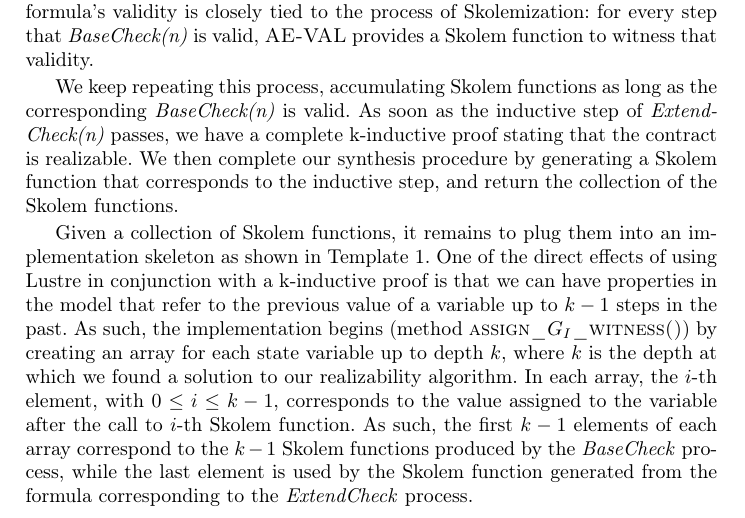
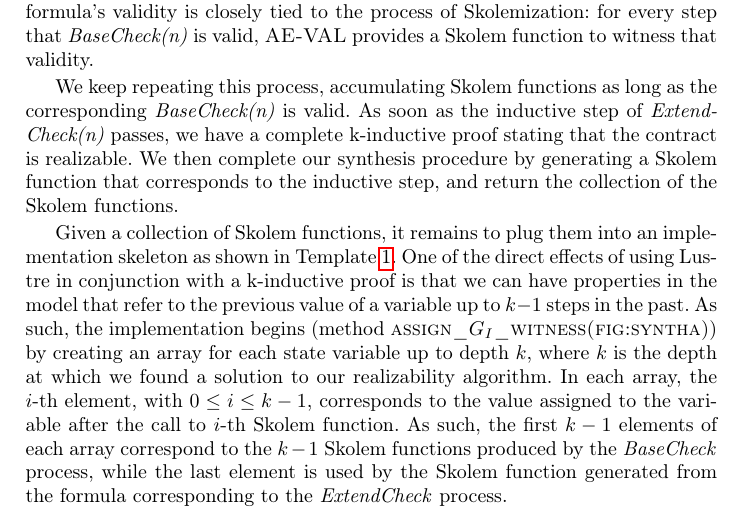
Before and after one commit to andreaskatis/InductiveSynthesis, a LaTeX thesis (src/document.tex, which reads src/synthesis.tex): part of page 5 of 20, cut so that both start at the same text. Compiled offline with pdfLaTeX.

Commit message:
Minor changes.

```diff
--- a/src/synthesis.tex
+++ b/src/synthesis.tex
@@ -264,14 +264,15 @@ $ExtendResult \gets \textsc{ExtendEngine.\aeval}(ExtendCheck(i))$;
 \end{template}}
 \end{minipage}
 \caption{Synthesis algorithm and structure of implementations}
+\label{fig:synthalg}
 \end{figure}
 
 Given a collection of Skolem functions, it remains to plug them into
-an implementation skeleton as shown in Template 1. One of the
+an implementation skeleton as shown in Template~\ref{fig:synthalg}. One of the
 direct effects of using Lustre in conjunction with a k-inductive proof
 is that we can have properties in the model that refer to the
 previous value of a variable up to $k-1$ steps in the past. As such,
-the implementation begins (method \textsc{assign\_$G_{I}$\_witness()})
+the implementation begins (method \textsc{assign\_$G_{I}$\_witness(fig:syntha)})
 by creating an array for each state variable up to depth $k$, where
 $k$ is the depth at which we found a solution to our realizability
 algorithm. In each array, the $i$-th element, with $0\leq i \leq k-1$,
```
Also changed, not shown: out/document.pdf, src/synthesis.tex (2 more changed lines), 1 other file.
